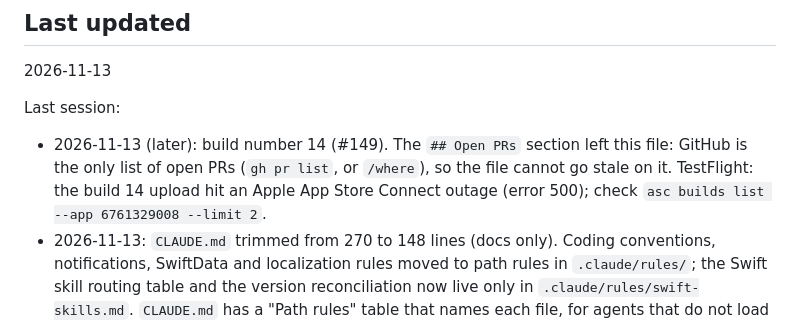
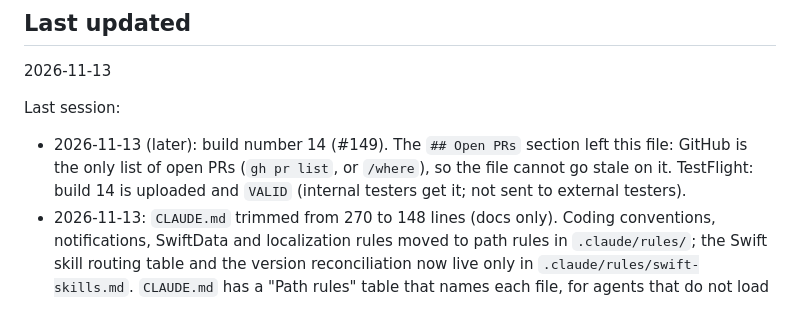
Before and after one commit to bckizildemir/Purrtine, a Markdown page: STATUS.md, the part around the change. Rendered like a GitHub page.

Commit message:
docs: STATUS.md, the new TestFlight builds are uploaded
Claude-Session: https://claude.ai/code/session_01LetMoQcfT11iPmCMitx3oZ

```diff
--- a/STATUS.md
+++ b/STATUS.md
@@ -20,8 +20,8 @@ Stage 2 polish (animation and look), plan `docs/stage2-polish-decisions.md` (the
 
 Last session:
 - 2026-11-13 (later): build number 14 (#149). The `## Open PRs` section left this file: GitHub is the only
-  list of open PRs (`gh pr list`, or `/where`), so the file cannot go stale on it. TestFlight: the build 14
-  upload hit an Apple App Store Connect outage (error 500); check `asc builds list --app 6761329008 --limit 2`.
+  list of open PRs (`gh pr list`, or `/where`), so the file cannot go stale on it. TestFlight: build 14 is uploaded
+  and `VALID` (internal testers get it; not sent to external testers).
 - 2026-11-13: `CLAUDE.md` trimmed from 270 to 148 lines (docs only). Coding conventions, notifications,
   SwiftData and localization rules moved to path rules in `.claude/rules/`; the Swift skill routing table and the
   version reconciliation now live only in `.claude/rules/swift-skills.md`. `CLAUDE.md` has a "Path rules" table
```
